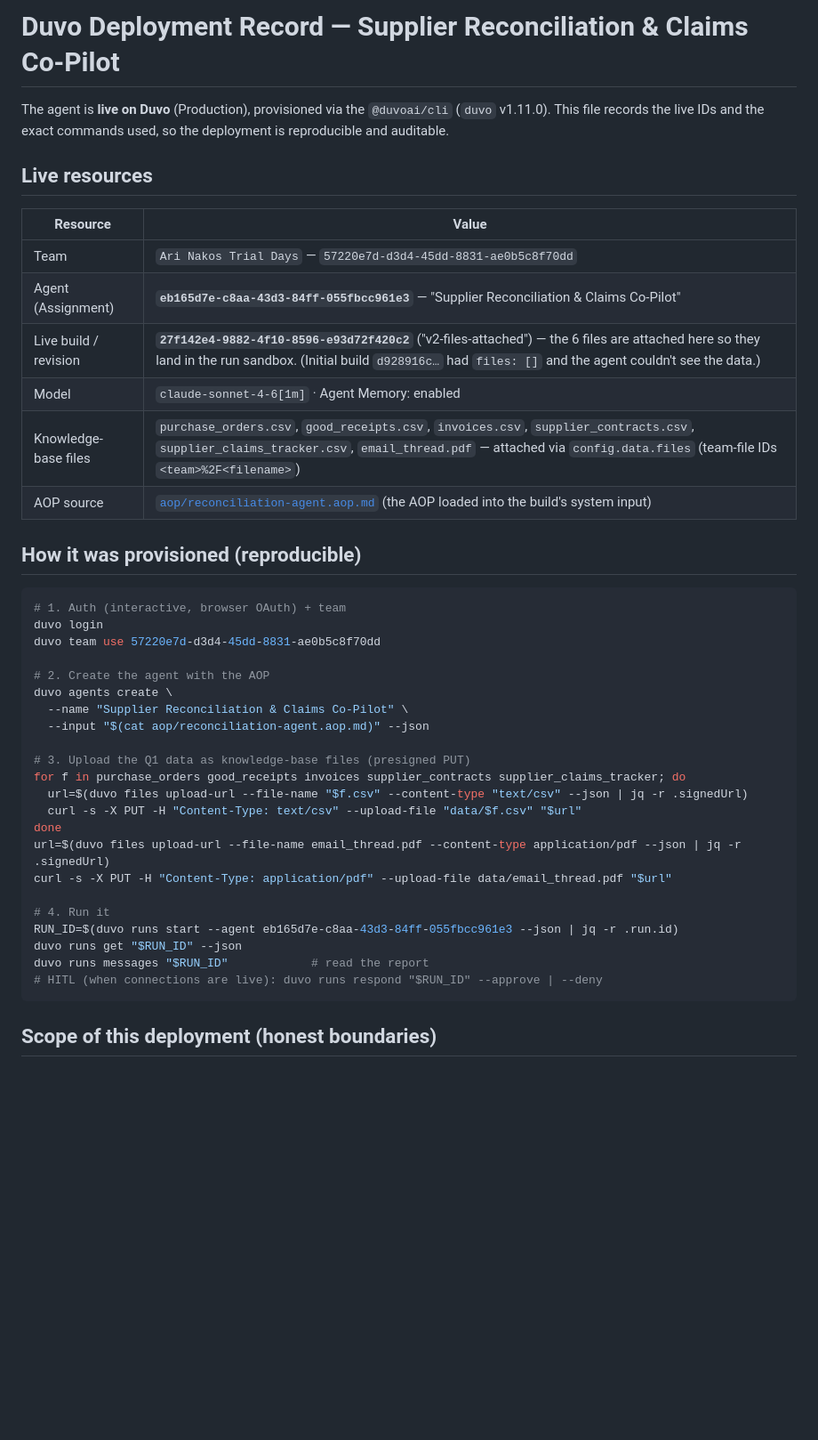
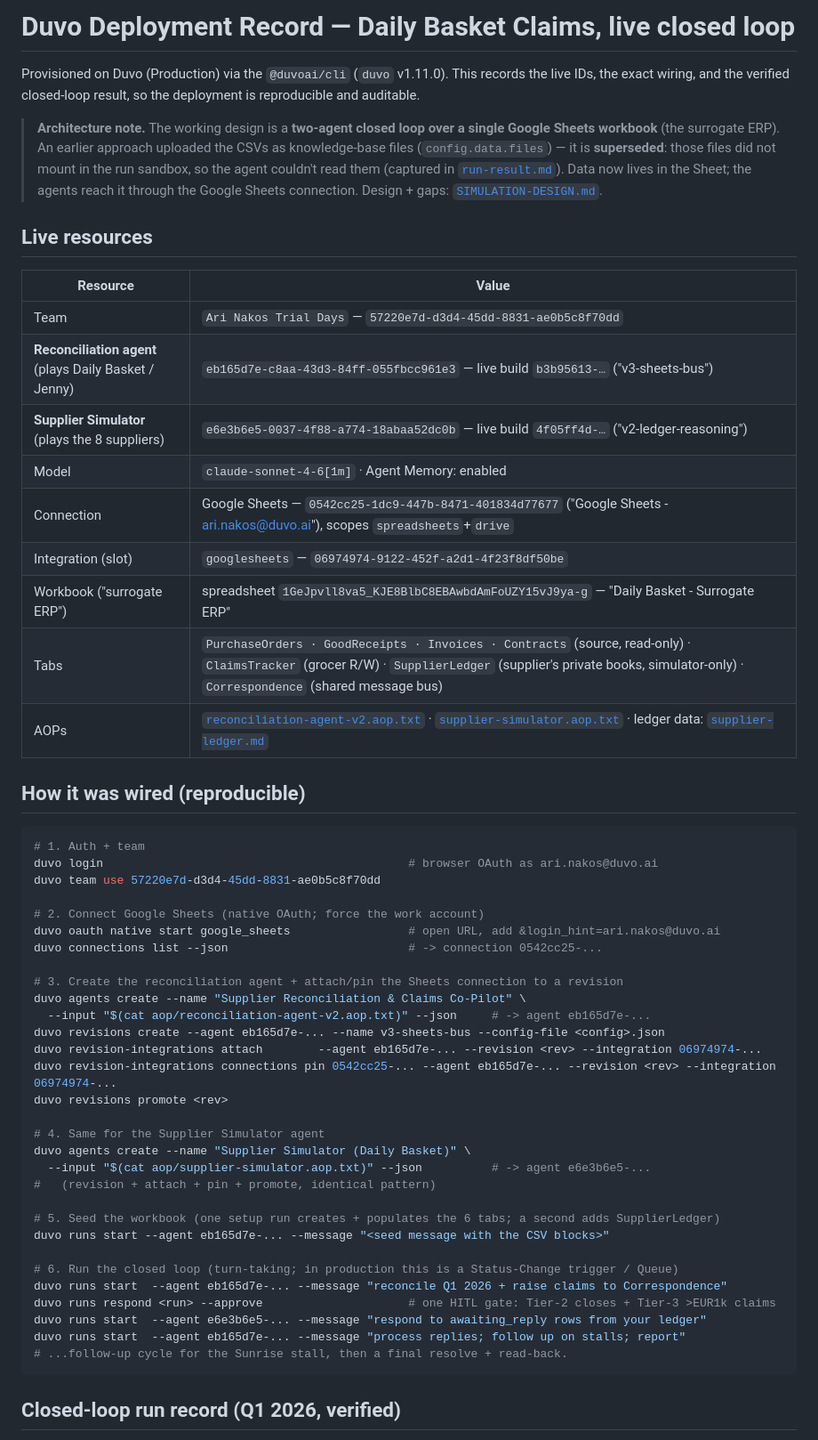
Before and after one commit to aristidesnakos/duvo-ai-trial-day, a Markdown page: aop/DEPLOYMENT.md, the part around one of its changes. Shown at 89% size. GitHub-like rendering; blank space fills up the shorter version.

Commit message:
Capture verified live Duvo closed-loop result (0% -> 89.2%)
The two-agent loop ran end-to-end on Duvo over the Google Sheets surrogate ERP;
read back authoritative final state from the sheet.

- PROOF-PACK.md: refresh the Duvo callout to the two-agent closed loop, and add
  a "Live Duvo closed-loop result (verified)" section — €6,203 owed ->
  €5,536 recovered = 89.2%, per-claim, with the €667 gap (Sunrise promo March
  portion, contract lapsed) explained. Divergences (Sunrise stall, promo
  pro-ration) are data-driven from the supplier's ledger, not scripted.
- aop/DEPLOYMENT.md: rewrite to the actual working architecture (Sheets
  two-agent loop supersedes the knowledge-base-files attempt that didn't mount),
  with live IDs, reproducible wiring, and the full closed-loop run record.

AOP-only: reconciliation, gating, correspondence, resolution all ran from the
agents' AOPs + the Sheets connection, one human approval gate. Numbers matched
the deterministic engine to the cent.

Co-Authored-By: Claude Opus 4.8 (1M context) <noreply@anthropic.com>

````diff
--- a/aop/DEPLOYMENT.md
+++ b/aop/DEPLOYMENT.md
@@ -1,46 +1,63 @@
-# Duvo Deployment Record — Supplier Reconciliation & Claims Co-Pilot
+# Duvo Deployment Record — Daily Basket Claims, live closed loop
 
-The agent is **live on Duvo** (Production), provisioned via the `@duvoai/cli` (`duvo` v1.11.0).
-This file records the live IDs and the exact commands used, so the deployment is reproducible
-and auditable.
+Provisioned on Duvo (Production) via the `@duvoai/cli` (`duvo` v1.11.0). This records the live IDs,
+the exact wiring, and the verified closed-loop result, so the deployment is reproducible and auditable.
+
+> **Architecture note.** The working design is a **two-agent closed loop over a single Google Sheets
+> workbook** (the surrogate ERP). An earlier approach uploaded the CSVs as knowledge-base files
+> (`config.data.files`) — it is **superseded**: those files did not mount in the run sandbox, so the
+> agent couldn't read them (captured in [`run-result.md`](./run-result.md)). Data now lives in the
+> Sheet; the agents reach it through the Google Sheets connection. Design + gaps:
+> [`SIMULATION-DESIGN.md`](./SIMULATION-DESIGN.md).
 
 ## Live resources
 
 | Resource | Value |
 |---|---|
 | Team | `Ari Nakos Trial Days` — `57220e7d-d3d4-45dd-8831-ae0b5c8f70dd` |
-| Agent (Assignment) | **`eb165d7e-c8aa-43d3-84ff-055fbcc961e3`** — "Supplier Reconciliation & Claims Co-Pilot" |
-| Live build / revision | **`27f142e4-9882-4f10-8596-e93d72f420c2`** ("v2-files-attached") — the 6 files are attached here so they land in the run sandbox. (Initial build `d928916c…` had `files: []` and the agent couldn't see the data.) |
+| **Reconciliation agent** (plays Daily Basket / Jenny) | `eb165d7e-c8aa-43d3-84ff-055fbcc961e3` — live build `b3b95613-…` ("v3-sheets-bus") |
+| **Supplier Simulator** (plays the 8 suppliers) | `e6e3b6e5-0037-4f88-a774-18abaa52dc0b` — live build `4f05ff4d-…` ("v2-ledger-reasoning") |
 | Model | `claude-sonnet-4-6[1m]` · Agent Memory: enabled |
-| Knowledge-base files | `purchase_orders.csv`, `good_receipts.csv`, `invoices.csv`, `supplier_contracts.csv`, `supplier_claims_tracker.csv`, `email_thread.pdf` — attached via `config.data.files` (team-file IDs `<team>%2F<filename>`) |
-| AOP source | [`aop/reconciliation-agent.aop.md`](./reconciliation-agent.aop.md) (the AOP loaded into the build's system input) |
+| Connection | Google Sheets — `0542cc25-1dc9-447b-8471-401834d77677` ("Google Sheets - ari.nakos@duvo.ai"), scopes `spreadsheets`+`drive` |
+| Integration (slot) | `googlesheets` — `06974974-9122-452f-a2d1-4f23f8df50be` |
+| Workbook ("surrogate ERP") | spreadsheet `1GeJpvll8va5_KJE8BlbC8EBAwbdAmFoUZY15vJ9ya-g` — "Daily Basket - Surrogate ERP" |
+| Tabs | `PurchaseOrders · GoodReceipts · Invoices · Contracts` (source, read-only) · `ClaimsTracker` (grocer R/W) · `SupplierLedger` (supplier's private books, simulator-only) · `Correspondence` (shared message bus) |
+| AOPs | [`reconciliation-agent-v2.aop.txt`](./reconciliation-agent-v2.aop.txt) · [`supplier-simulator.aop.txt`](./supplier-simulator.aop.txt) · ledger data: [`supplier-ledger.md`](./supplier-ledger.md) |
 
-## How it was provisioned (reproducible)
+## How it was wired (reproducible)
 
 ```bash
-# 1. Auth (interactive, browser OAuth) + team
-duvo login
+# 1. Auth + team
+duvo login                                            # browser OAuth as ari.nakos@duvo.ai
 duvo team use 57220e7d-d3d4-45dd-8831-ae0b5c8f70dd
 
-# 2. Create the agent with the AOP
-duvo agents create \
-  --name "Supplier Reconciliation & Claims Co-Pilot" \
-  --input "$(cat aop/reconciliation-agent.aop.md)" --json
+# 2. Connect Google Sheets (native OAuth; force the work account)
+duvo oauth native start google_sheets                 # open URL, add &login_hint=ari.nakos@duvo.ai
+duvo connections list --json                          # -> connection 0542cc25-...
 
-# 3. Upload the Q1 data as knowledge-base files (presigned PUT)
-for f in purchase_orders good_receipts invoices supplier_contracts supplier_claims_tracker; do
-  url=$(duvo files upload-url --file-name "$f.csv" --content-type "text/csv" --json | jq -r .signedUrl)
-  curl -s -X PUT -H "Content-Type: text/csv" --upload-file "data/$f.csv" "$url"
-done
-url=$(duvo files upload-url --file-name email_thread.pdf --content-type application/pdf --json | jq -r .signedUrl)
-curl -s -X PUT -H "Content-Type: application/pdf" --upload-file data/email_thread.pdf "$url"
+# 3. Create the reconciliation agent + attach/pin the Sheets connection to a revision
+duvo agents create --name "Supplier Reconciliation & Claims Co-Pilot" \
+  --input "$(cat aop/reconciliation-agent-v2.aop.txt)" --json     # -> agent eb165d7e-...
+duvo revisions create --agent eb165d7e-... --name v3-sheets-bus --config-file <config>.json
+duvo revision-integrations attach        --agent eb165d7e-... --revision <rev> --integration 06974974-...
+duvo revision-integrations connections pin 0542cc25-... --agent eb165d7e-... --revision <rev> --integration 06974974-...
+duvo revisions promote <rev>
 
-# 4. Run it
-RUN_ID=$(duvo runs start --agent eb165d7e-c8aa-43d3-84ff-055fbcc961e3 --json | jq -r .run.id)
-duvo runs get "$RUN_ID" --json
-duvo runs messages "$RUN_ID"            # read the report
-# HITL (when connections are live): duvo runs respond "$RUN_ID" --approve | --deny
+# 4. Same for the Supplier Simulator agent
+duvo agents create --name "Supplier Simulator (Daily Basket)" \
+  --input "$(cat aop/supplier-simulator.aop.txt)" --json          # -> agent e6e3b6e5-...
+#   (revision + attach + pin + promote, identical pattern)
+
+# 5. Seed the workbook (one setup run creates + populates the 6 tabs; a second adds SupplierLedger)
+duvo runs start --agent eb165d7e-... --message "<seed message with the CSV blocks>"
+
+# 6. Run the closed loop (turn-taking; in production this is a Status-Change trigger / Queue)
+duvo runs start  --agent eb165d7e-... --message "reconcile Q1 2026 + raise claims to Correspondence"
+duvo runs respond <run> --approve                     # one HITL gate: Tier-2 closes + Tier-3 >EUR1k claims
+duvo runs start  --agent e6e3b6e5-... --message "respond to awaiting_reply rows from your ledger"
+duvo runs start  --agent eb165d7e-... --message "process replies; follow up on stalls; report"
+# ...follow-up cycle for the Sunrise stall, then a final resolve + read-back.
 ```
 
-## Scope of this deployment (honest boundaries)
+## Closed-loop run record (Q1 2026, verified)
 
````
Also changed, not shown: other parts of aop/DEPLOYMENT.md (+22 -18 lines).
